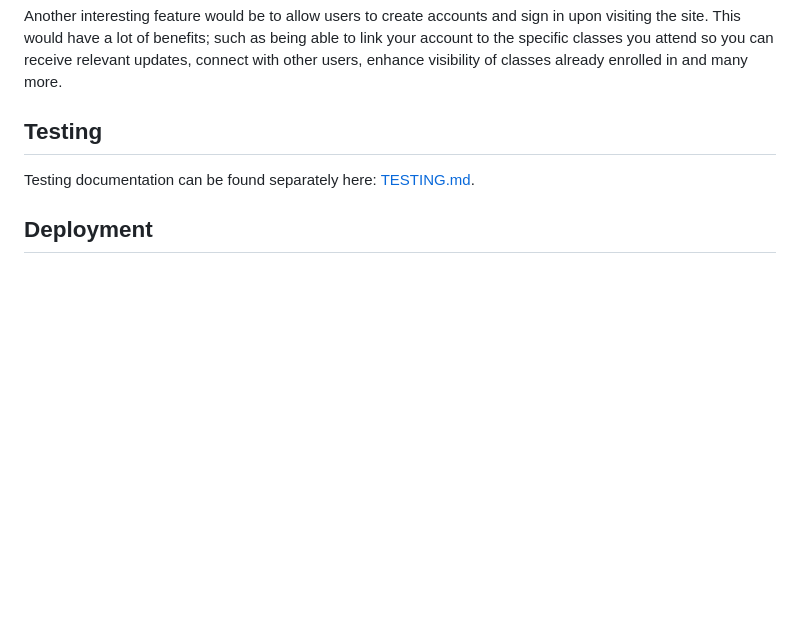
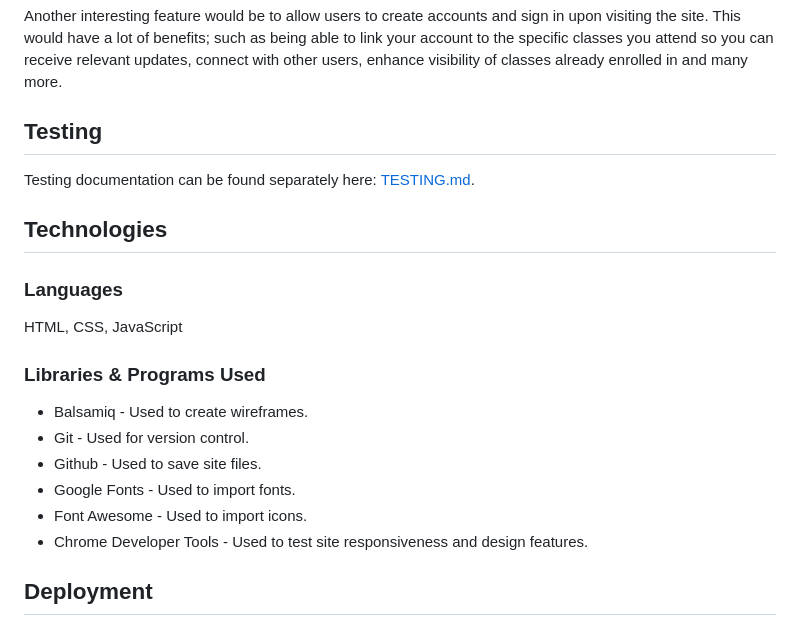
Before and after one commit to JCook22/hs-mma, a Markdown page: README.md, the part around the change. Rendered like a GitHub page; blank space fills up the shorter version.

Commit message:
Complete Technologies section of README

```diff
--- a/README.md
+++ b/README.md
@@ -70,6 +70,21 @@ Another interesting feature would be to allow users to create accounts and sign
 
 Testing documentation can be found separately here: [TESTING.md](TESTING.md).
 
+## Technologies
+
+### Languages
+
+HTML, CSS, JavaScript
+
+### Libraries & Programs Used
+
+- Balsamiq - Used to create wireframes.
+- Git - Used for version control.
+- Github - Used to save site files.
+- Google Fonts - Used to import fonts.
+- Font Awesome - Used to import icons.
+- Chrome Developer Tools - Used to test site responsiveness and design features.
+
 ## Deployment
 
 ## Credits
```
